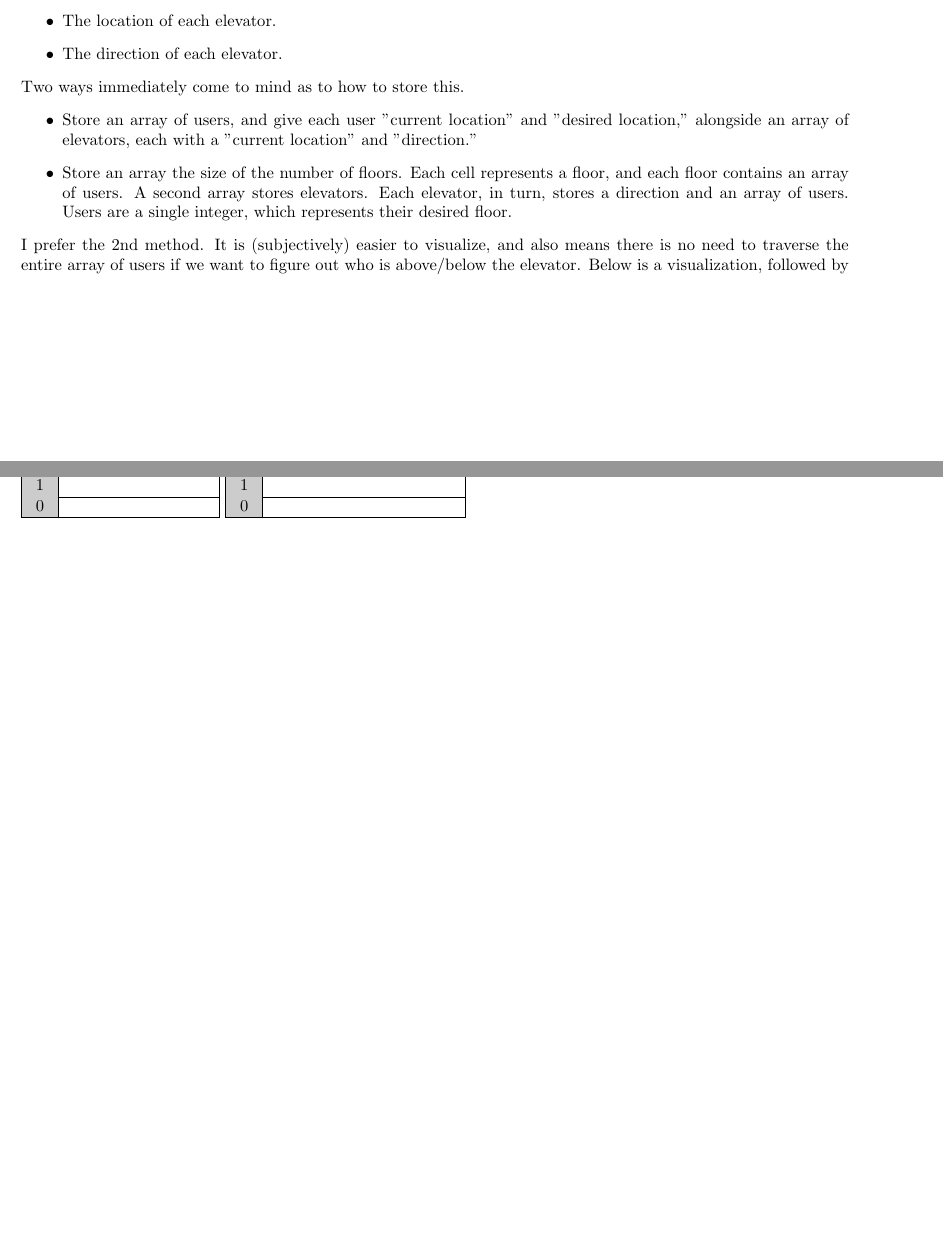
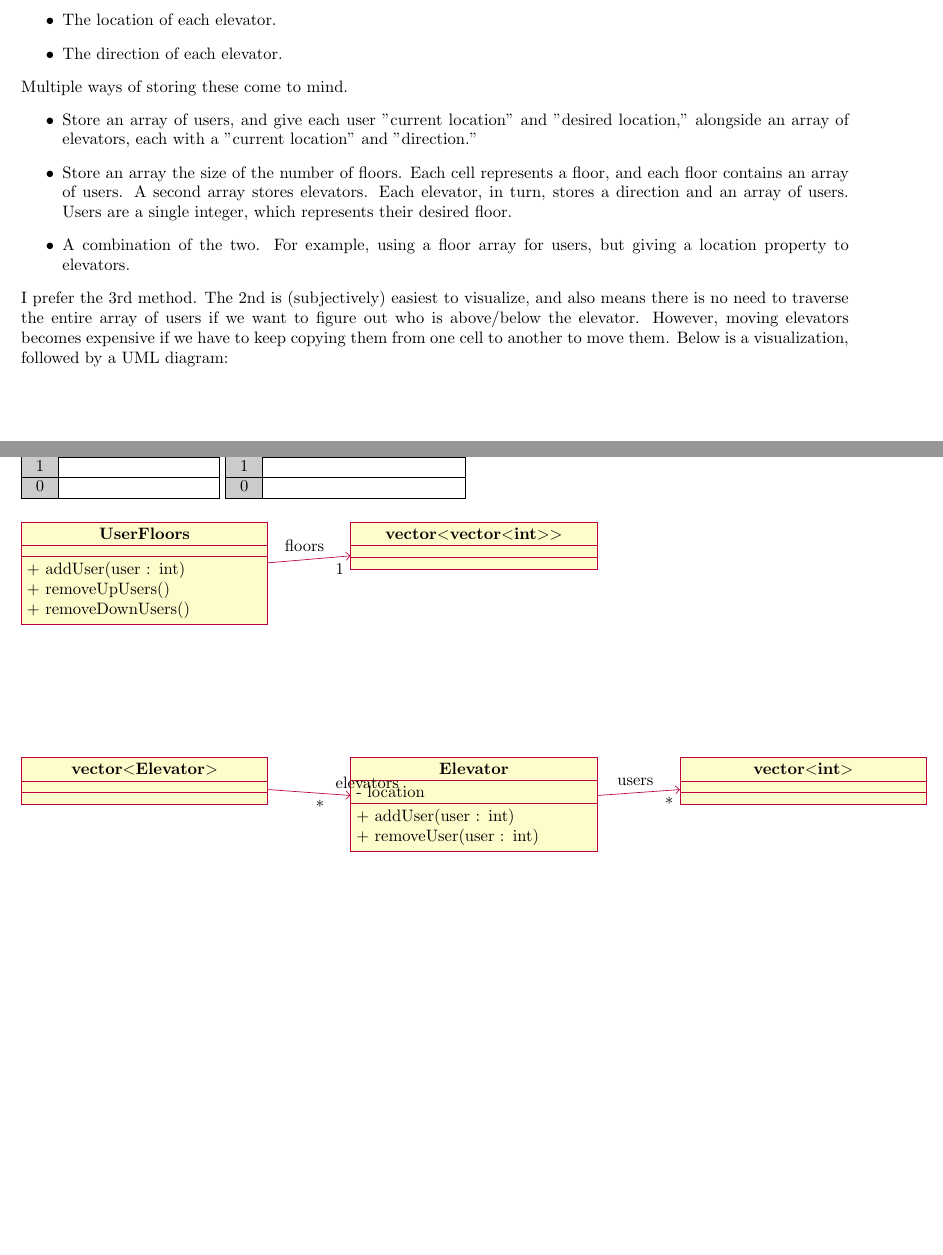
Before and after one commit to AlicesReflexion/cs303, a LaTeX document (project1/report/report.tex): two parts of pages 2 and 3 of 3, joined at a grey line, cut so that both start at the same text, the shorter picture padded with empty space. Compiled offline with pdfLaTeX.

Commit message:
add uml diagram

```diff
--- a/project1/report/report.tex
+++ b/project1/report/report.tex
@@ -5,7 +5,8 @@
 \usepackage{tikz}
 \usepackage{verbatim}
 \usepackage[left=2cm, right=2cm, top=1cm, bottom=2cm]{geometry}
-\title {Computer Science 303: Data Structures Project \#1C}
+\title {Computer Science 303: Data Structures Project \#1C\\
+\large attachments and source available at https://github.com/alexskc/cs303}
 \author{Aleksander Charatonik}
 \begin{document}
 \maketitle
@@ -54,12 +55,13 @@ As we spend more time thinking about this, the problem becomes increasingly appa
       \item The location of each elevator.
       \item The direction of each elevator.
     \end{itemize}
-    Two ways immediately come to mind as to how to store this.
+    Multiple ways of storing these come to mind.
     \begin{itemize}
       \item Store an array of users, and give each user "current location" and "desired location," alongside an array of elevators, each with a "current location" and "direction."
       \item Store an array the size of the number of floors. Each cell represents a floor, and each floor contains an array of users. A second array stores elevators. Each elevator, in turn, stores a direction and an array of users. Users are a single integer, which represents their desired floor.
+      \item A combination of the two. For example, using a floor array for users, but giving a location property to elevators.
     \end{itemize}
-    I prefer the 2nd method. It is (subjectively) easier to visualize, and also means there is no need to traverse the entire array of users if we want to figure out who is above/below the elevator. Below is a visualization, followed by a UML diagram:\\
+    I prefer the 3rd method. The 2nd is (subjectively) easiest to visualize, and also means there is no need to traverse the entire array of users if we want to figure out who is above/below the elevator. However, moving elevators becomes expensive if we have to keep copying them from one cell to another to move them. Below is a visualization, followed by a UML diagram:\\
     \begin{tabular}{|>{\columncolor[gray]{0.8}}c | r|}
       \hline
          & Users\\
@@ -164,6 +166,32 @@ As we spend more time thinking about this, the problem becomes increasingly appa
       0 & \\
       \hline
     \end{tabular}
+\\
+\\
+\\
+\begin{tikzpicture}
+  \begin{class}{UserFloors}{0,0}
+    \operation{+ addUser(user : int)}
+    \operation{+ removeUpUsers()}
+    \operation{+ removeDownUsers()}
+  \end{class}
+  \begin{class}{vector$<$vector$<$int$>>$}{7,0}
+  \end{class}
+  \unidirectionalAssociation{UserFloors}{floors}{1}{vector$<$vector$<$int$>>$}
 
+  \begin{class}{vector$<$Elevator$>$}{0,-5}
+  \end{class}
+
+  \begin{class}{Elevator}{7, -5}
+    \attribute{- location}
+
+    \operation{+ addUser(user : int)}
+    \operation{+ removeUser(user : int)}
+  \end{class}
+  \begin{class}{vector$<$int$>$}{14, -5}
+  \end{class}
+  \unidirectionalAssociation{vector$<$Elevator$>$}{elevators}{*}{Elevator}
+  \unidirectionalAssociation{Elevator}{users}{*}{vector$<$int$>$}
+\end{tikzpicture}
 \end{section}
 \end{document}
```
Also changed, not shown: project1/report/report.pdf.
